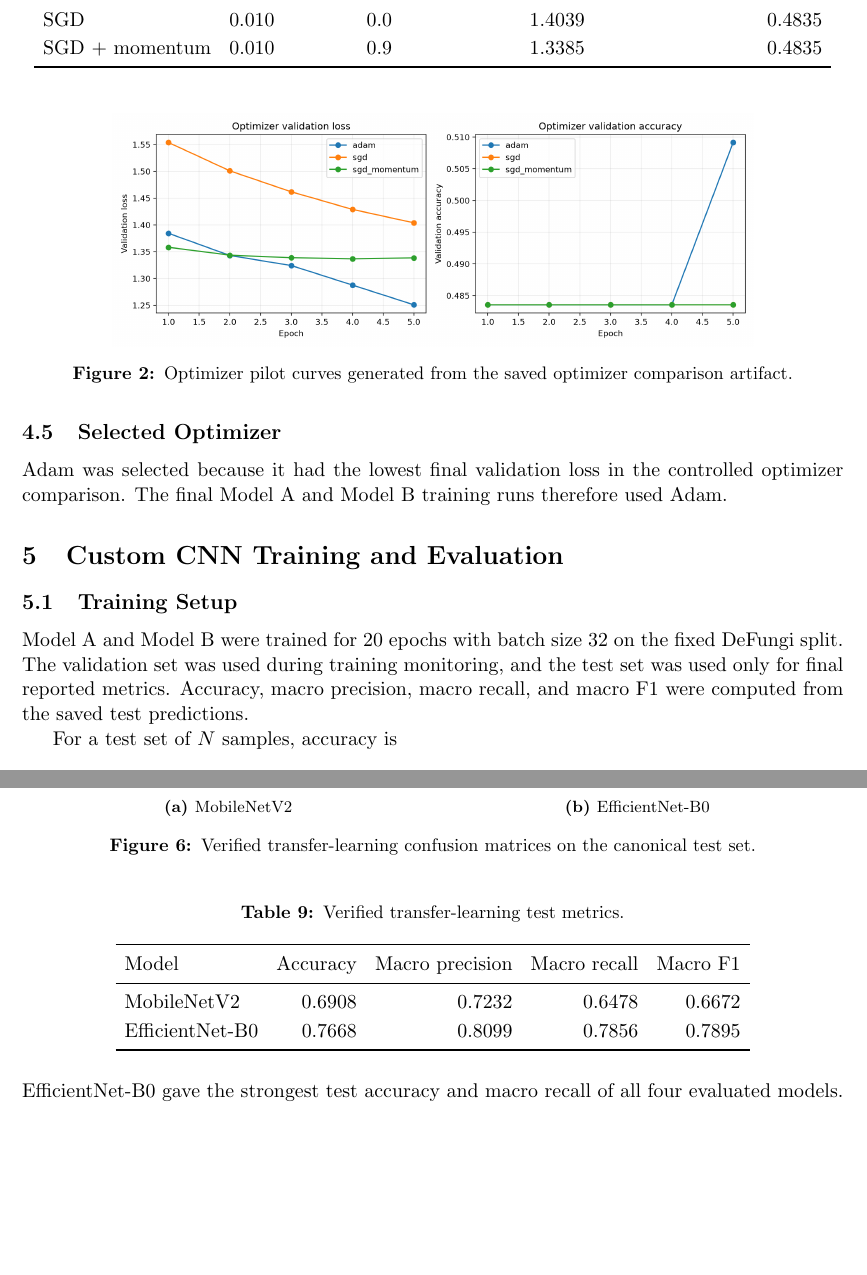
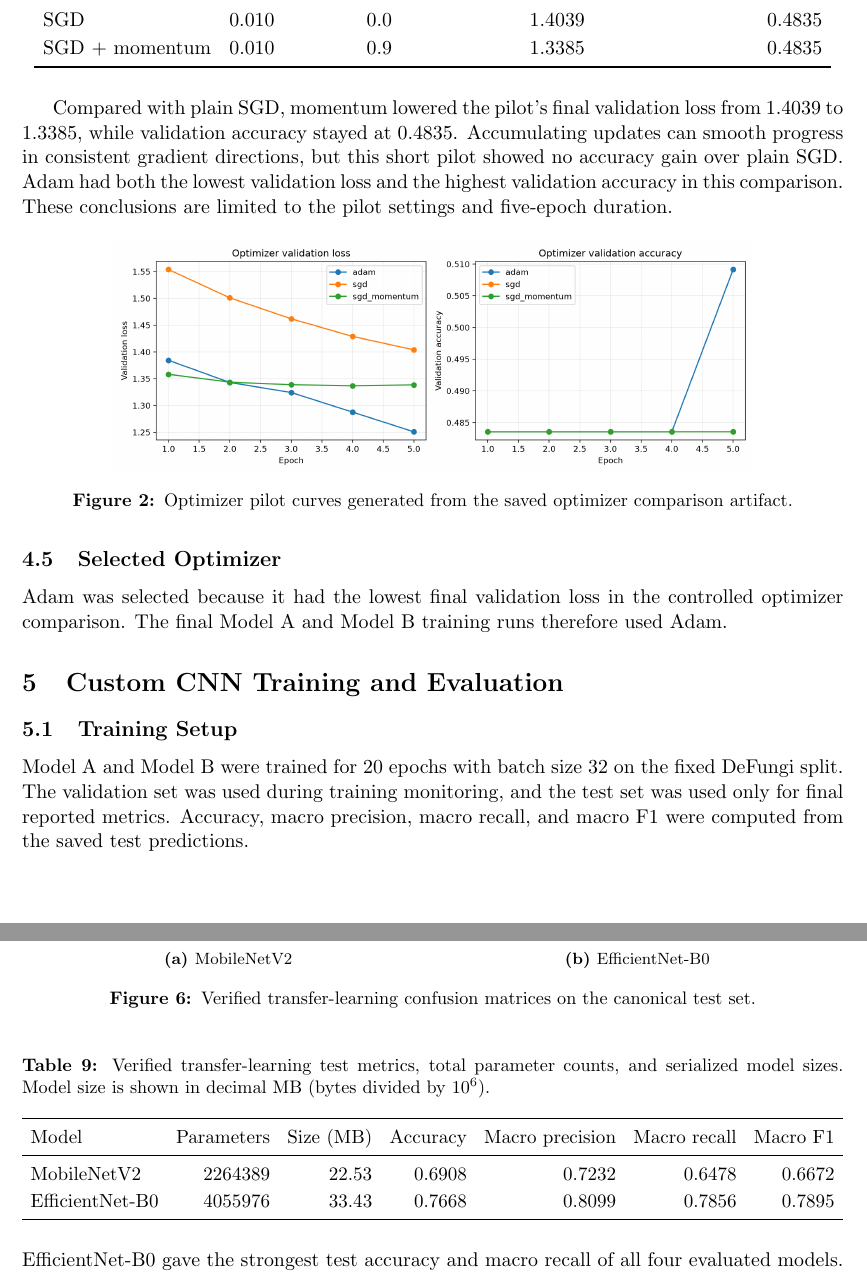
Before and after one commit to rahumanrifnaz-dev/DeFungi, a LaTeX paper (report/main.tex): two parts of pages 7 and 10 of 14 before the commit and two parts of pages 7 and 11 of 15 after it, joined at a grey line, cut so that both start at the same text, the shorter picture padded with empty space. Compiled offline with pdfLaTeX.

Commit message:
Complete final report and submission details

```diff
--- a/report/main.tex
+++ b/report/main.tex
@@ -231,6 +234,8 @@ SGD + momentum & 0.010 & 0.9 & 1.3385 & 0.4835 \\
 \end{tabular}
 \end{table}
 
+Compared with plain SGD, momentum lowered the pilot's final validation loss from 1.4039 to 1.3385, while validation accuracy stayed at 0.4835. Accumulating updates can smooth progress in consistent gradient directions, but this short pilot showed no accuracy gain over plain SGD. Adam had both the lowest validation loss and the highest validation accuracy in this comparison. These conclusions are limited to the pilot settings and five-epoch duration.
+
 \begin{figure}[H]
 \centering
 \includegraphics[width=0.78\linewidth]{figures/optimizer_comparison.png}
@@ -393,16 +398,17 @@ EfficientNet-B0 & 64$\times$64 & 3 & 8 & 0.001 & 0.0001 \\
 
 \begin{table}[H]
 \centering
-\caption{Verified transfer-learning test metrics.}
+\caption{Verified transfer-learning test metrics, total parameter counts, and serialized model sizes. Model size is shown in decimal MB (bytes divided by $10^6$).}
 \label{tab:pretrained_metrics}
-\begin{tabular}{lrrrr}
+\resizebox{\linewidth}{!}{%
+\begin{tabular}{lrrrrrr}
 \toprule
-Model & Accuracy & Macro precision & Macro recall & Macro F1 \\
+Model & Parameters & Size (MB) & Accuracy & Macro precision & Macro recall & Macro F1 \\
 \midrule
-MobileNetV2 & 0.6908 & 0.7232 & 0.6478 & 0.6672 \\
-EfficientNet-B0 & 0.7668 & 0.8099 & 0.7856 & 0.7895 \\
+MobileNetV2 & 2264389 & 22.53 & 0.6908 & 0.7232 & 0.6478 & 0.6672 \\
+EfficientNet-B0 & 4055976 & 33.43 & 0.7668 & 0.8099 & 0.7856 & 0.7895 \\
 \bottomrule
-\end{tabular}
+\end{tabular}}
 \end{table}
 
 EfficientNet-B0 gave the strongest test accuracy and macro recall of all four evaluated models. Its confusion matrix shows stronger recognition of H3, H5, and H6 than the custom models, but H2 remains challenging: 177 H2 test samples were still classified as H1. MobileNetV2 was close to Model A in accuracy but did not improve over Model A under the verified 64$\times$64 transfer-learning setup.
```
Also changed, not shown: report/references.bib (+1 -1 lines), requirements.txt (+2 -0 lines), README.md, RandomGuess_A03_EN3150.pdf, report/main.pdf, report/main.tex (3 more changed lines).
